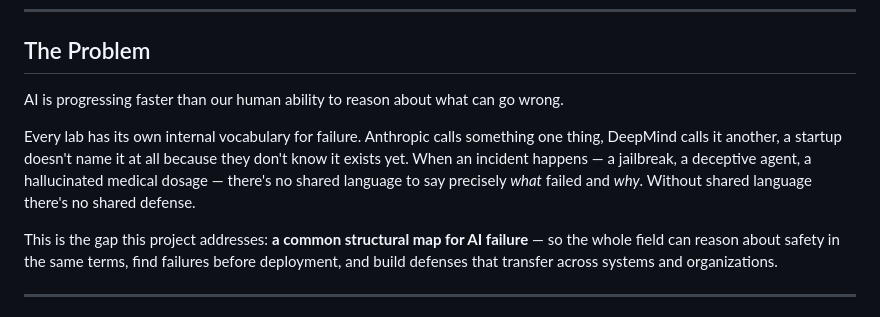
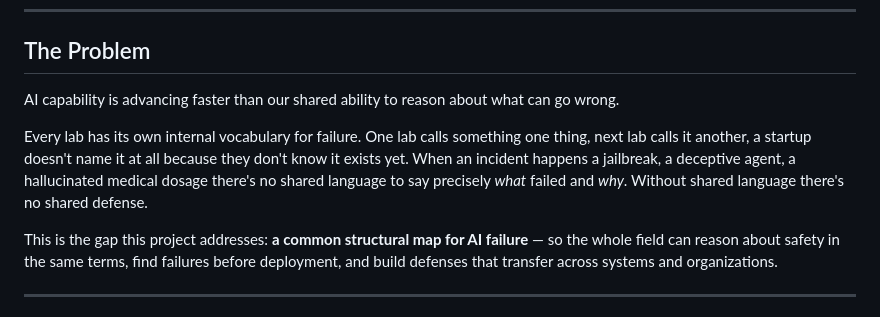
Before and after one commit to lml-layer-system/ai-failure-periodic-table, a Markdown page: README.md, the part around one of its changes. Rendered like a GitHub page.

Commit message:
Refine language for clarity in README.md

```diff
--- a/README.md
+++ b/README.md
@@ -10,9 +10,9 @@
 
 ## The Problem
 
-AI is progressing faster than our human ability to reason about what can go wrong.
+AI capability is advancing faster than our shared ability to reason about what can go wrong.
 
-Every lab has its own internal vocabulary for failure. Anthropic calls something one thing, DeepMind calls it another, a startup doesn't name it at all because they don't know it exists yet. When an incident happens — a jailbreak, a deceptive agent, a hallucinated medical dosage — there's no shared language to say precisely *what* failed and *why*. Without shared language there's no shared defense.
+Every lab has its own internal vocabulary for failure. One lab calls something one thing, next lab calls it another, a startup doesn't name it at all because they don't know it exists yet. When an incident happens a jailbreak, a deceptive agent, a hallucinated medical dosage there's no shared language to say precisely *what* failed and *why*. Without shared language there's no shared defense.
 
 This is the gap this project addresses: **a common structural map for AI failure** — so the whole field can reason about safety in the same terms, find failures before deployment, and build defenses that transfer across systems and organizations.
 
```
Also changed, not shown: other parts of README.md (+1 -1 lines).
